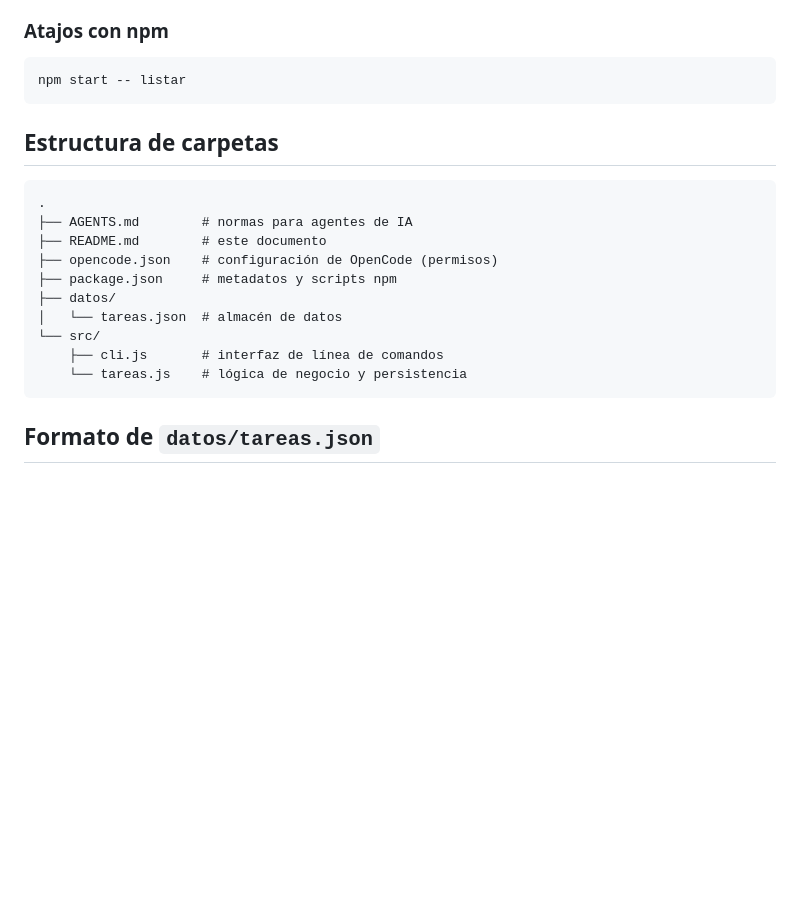
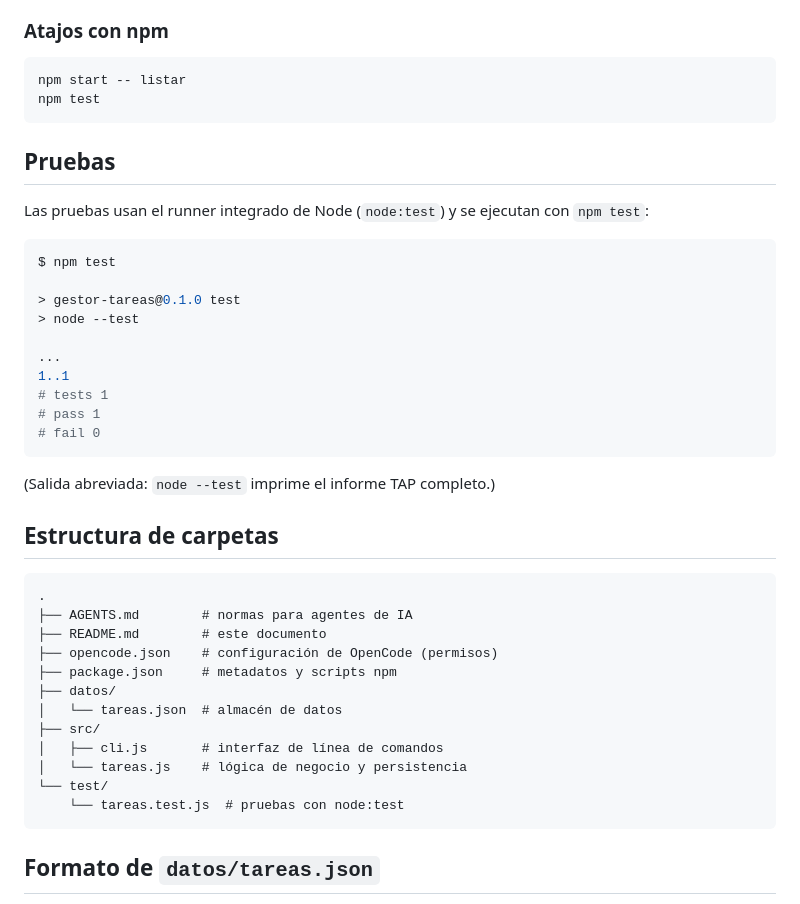
Before and after one commit to ORDDaw/ArquitecturaDESPLIEGE_ORD, a Markdown page: README.md, the part around the change. Rendered like a GitHub page; blank space fills up the shorter version.

Commit message:
Añade la sección de pruebas al README

````diff
--- a/README.md
+++ b/README.md
@@ -102,7 +102,28 @@ Devuelve el total de tareas, cuántas están hechas y cuántas pendientes.
 
 ```bash
 npm start -- listar
+npm test
 ```
+
+## Pruebas
+
+Las pruebas usan el runner integrado de Node (`node:test`) y se ejecutan con
+`npm test`:
+
+```bash
+$ npm test
+
+> gestor-tareas@0.1.0 test
+> node --test
+
+...
+1..1
+# tests 1
+# pass 1
+# fail 0
+```
+
+(Salida abreviada: `node --test` imprime el informe TAP completo.)
 
 ## Estructura de carpetas
 
@@ -114,9 +135,11 @@ npm start -- listar
 ├── package.json     # metadatos y scripts npm
 ├── datos/
 │   └── tareas.json  # almacén de datos
-└── src/
-    ├── cli.js       # interfaz de línea de comandos
-    └── tareas.js    # lógica de negocio y persistencia
+├── src/
+│   ├── cli.js       # interfaz de línea de comandos
+│   └── tareas.js    # lógica de negocio y persistencia
+└── test/
+    └── tareas.test.js  # pruebas con node:test
 ```
 
 ## Formato de `datos/tareas.json`
````
